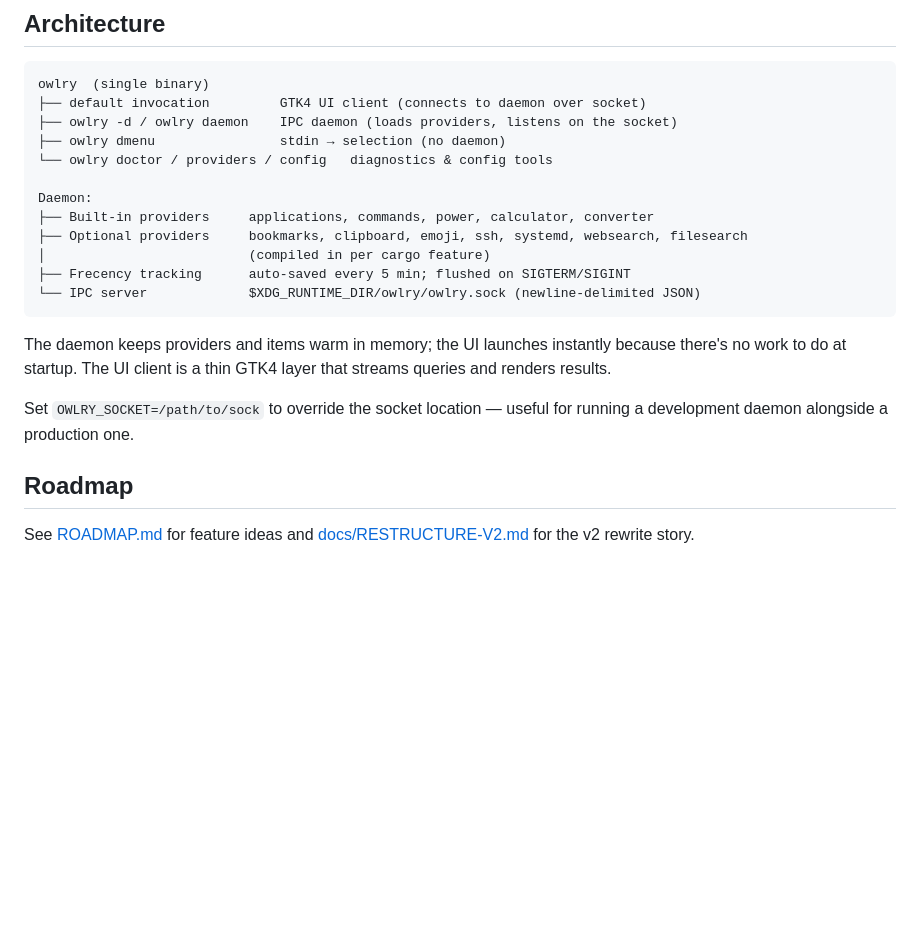
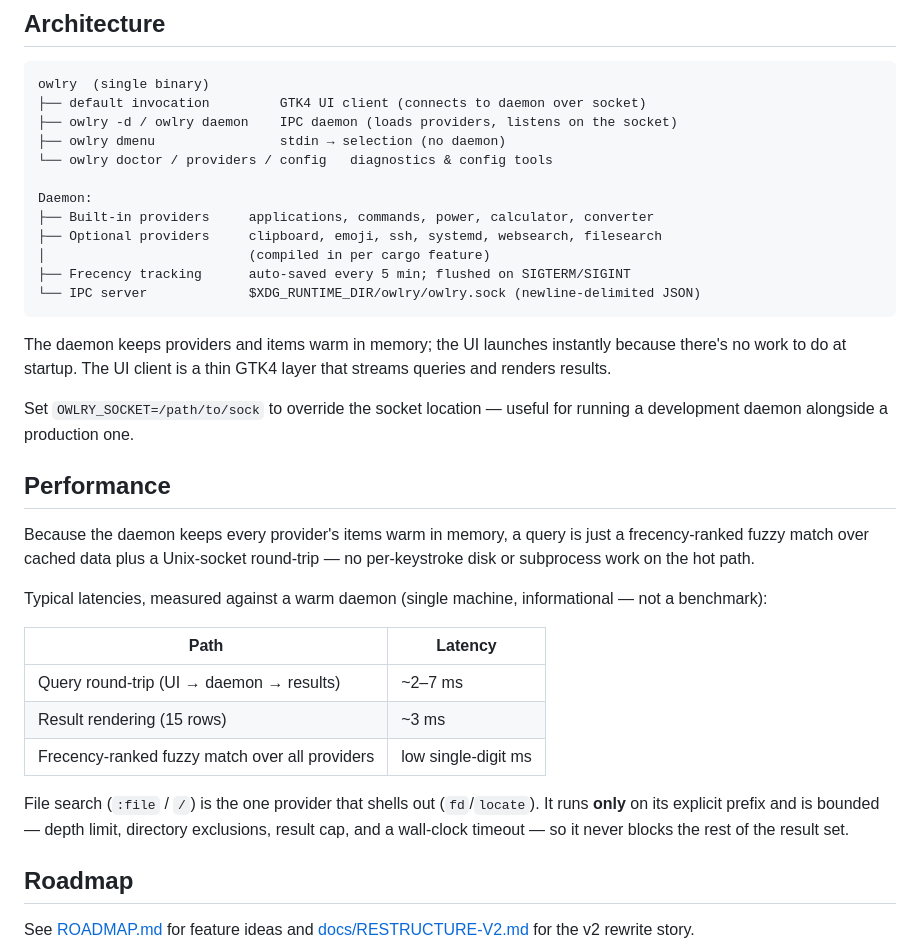
Before and after one commit to VikingOwl91/Owlry, a Markdown page: README.md, the part around one of its changes. GitHub-like rendering; blank space fills up the shorter version.

Commit message:
docs(readme): refresh to 2.1, add performance section and demo assets
- reframe headline from the 2.0-collapse era to current 2.1 state; drop the
  bookmarks provider from the compiled-in lists (it's deferred, not shipped)
- add a Performance section with informational warm-daemon latencies
- add a demo GIF (calc / converter / web / power) and a power-menu screenshot,
  captured with synthetic providers only so no user data is shown; embed the
  GIF as the hero image

```diff
--- a/README.md
+++ b/README.md
@@ -384,7 +388,7 @@ owlry  (single binary)
 
 Daemon:
 ├── Built-in providers     applications, commands, power, calculator, converter
-├── Optional providers     bookmarks, clipboard, emoji, ssh, systemd, websearch, filesearch
+├── Optional providers     clipboard, emoji, ssh, systemd, websearch, filesearch
 │                          (compiled in per cargo feature)
 ├── Frecency tracking      auto-saved every 5 min; flushed on SIGTERM/SIGINT
 └── IPC server             $XDG_RUNTIME_DIR/owlry/owlry.sock (newline-delimited JSON)
@@ -393,6 +397,20 @@ Daemon:
 The daemon keeps providers and items warm in memory; the UI launches instantly because there's no work to do at startup. The UI client is a thin GTK4 layer that streams queries and renders results.
 
 Set `OWLRY_SOCKET=/path/to/sock` to override the socket location — useful for running a development daemon alongside a production one.
+
+## Performance
+
+Because the daemon keeps every provider's items warm in memory, a query is just a frecency-ranked fuzzy match over cached data plus a Unix-socket round-trip — no per-keystroke disk or subprocess work on the hot path.
+
+Typical latencies, measured against a warm daemon (single machine, informational — not a benchmark):
+
+| Path | Latency |
+|------|---------|
+| Query round-trip (UI → daemon → results) | ~2–7 ms |
+| Result rendering (15 rows) | ~3 ms |
+| Frecency-ranked fuzzy match over all providers | low single-digit ms |
+
+File search (`:file` / `/`) is the one provider that shells out (`fd`/`locate`). It runs **only** on its explicit prefix and is bounded — depth limit, directory exclusions, result cap, and a wall-clock timeout — so it never blocks the rest of the result set.
 
 ## Roadmap
 
```
Also changed, not shown: other parts of README.md (+5 -1 lines), assets/owlry-demo.gif (added), assets/owlry-screenshot.png (added).
